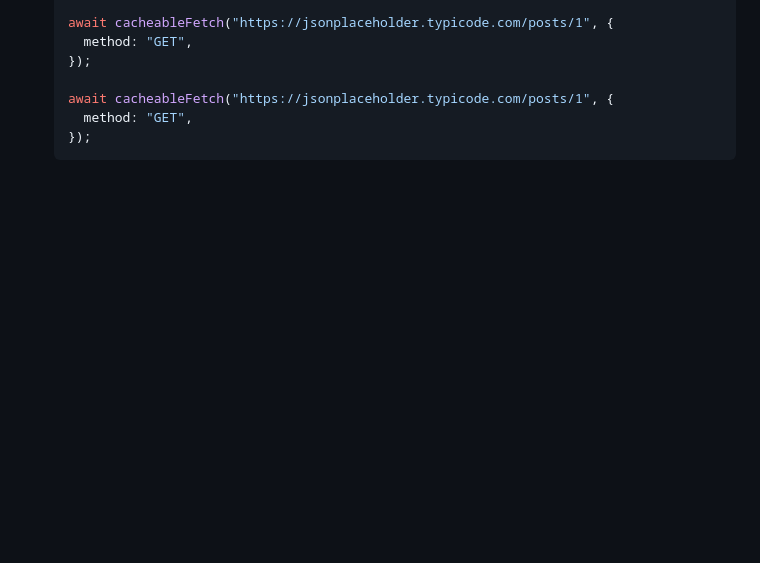
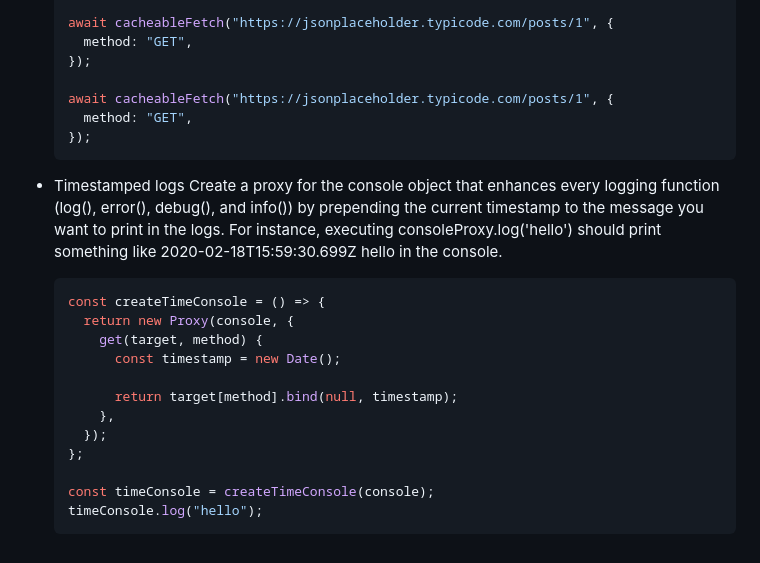
Before and after one commit to MarufZak/study-logs, a Markdown page: nodejs-design-patterns/README.md, the part around the change. Drawn GitHub-style; blank space fills up the shorter version.

Commit message:
nodejs-design-patterns: add ex

````diff
--- a/nodejs-design-patterns/README.md
+++ b/nodejs-design-patterns/README.md
@@ -3420,3 +3420,20 @@ Proxy, Decorator and Adapter are quite similar in implementation, but the differ
     method: "GET",
   });
   ```
+
+- Timestamped logs
+  Create a proxy for the console object that enhances every logging function (log(), error(), debug(), and info()) by prepending the current timestamp to the message you want to print in the logs. For instance, executing consoleProxy.log('hello') should print something like 2020-02-18T15:59:30.699Z hello in the console.
+  ```jsx
+  const createTimeConsole = () => {
+    return new Proxy(console, {
+      get(target, method) {
+        const timestamp = new Date();
+
+        return target[method].bind(null, timestamp);
+      },
+    });
+  };
+
+  const timeConsole = createTimeConsole(console);
+  timeConsole.log("hello");
+  ```
````
